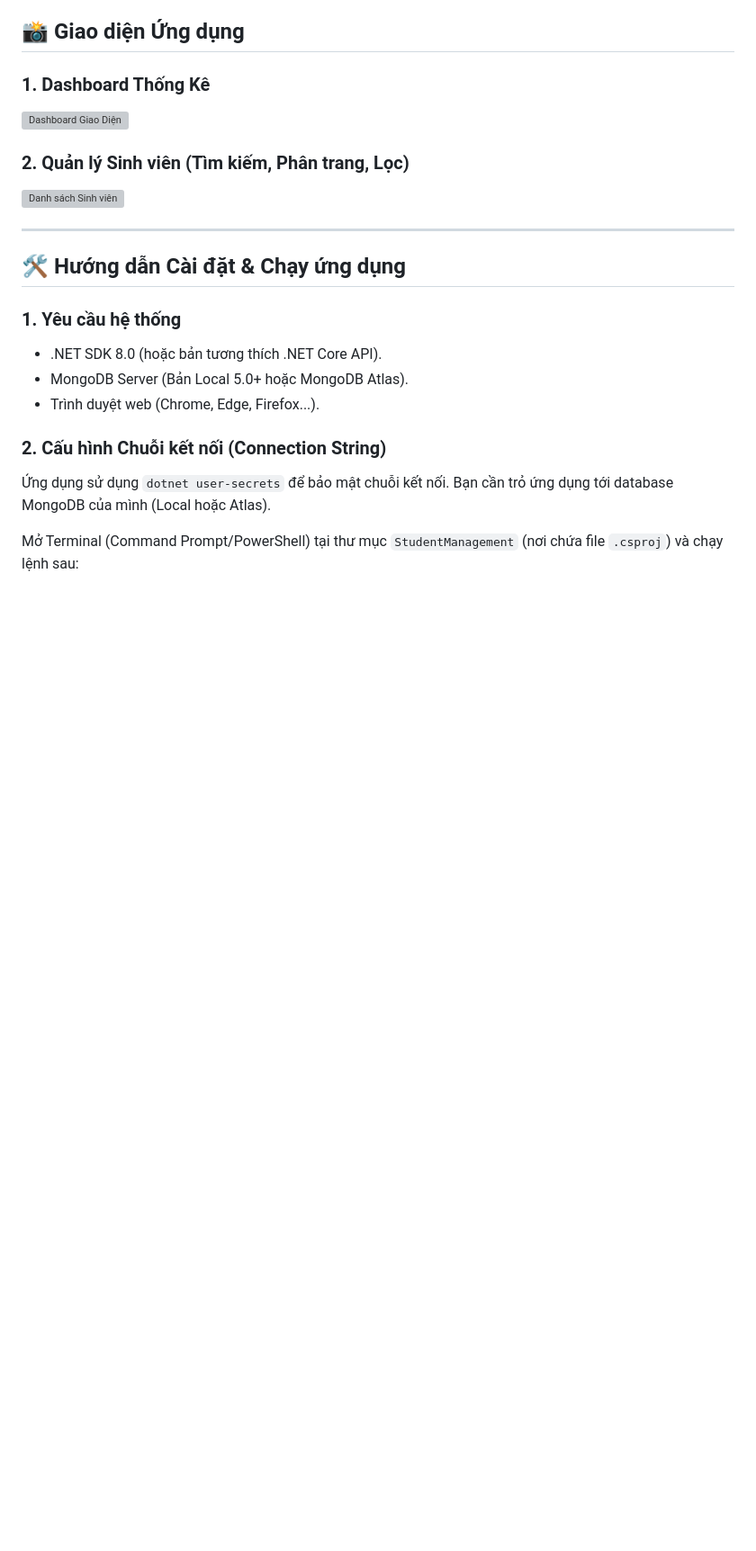
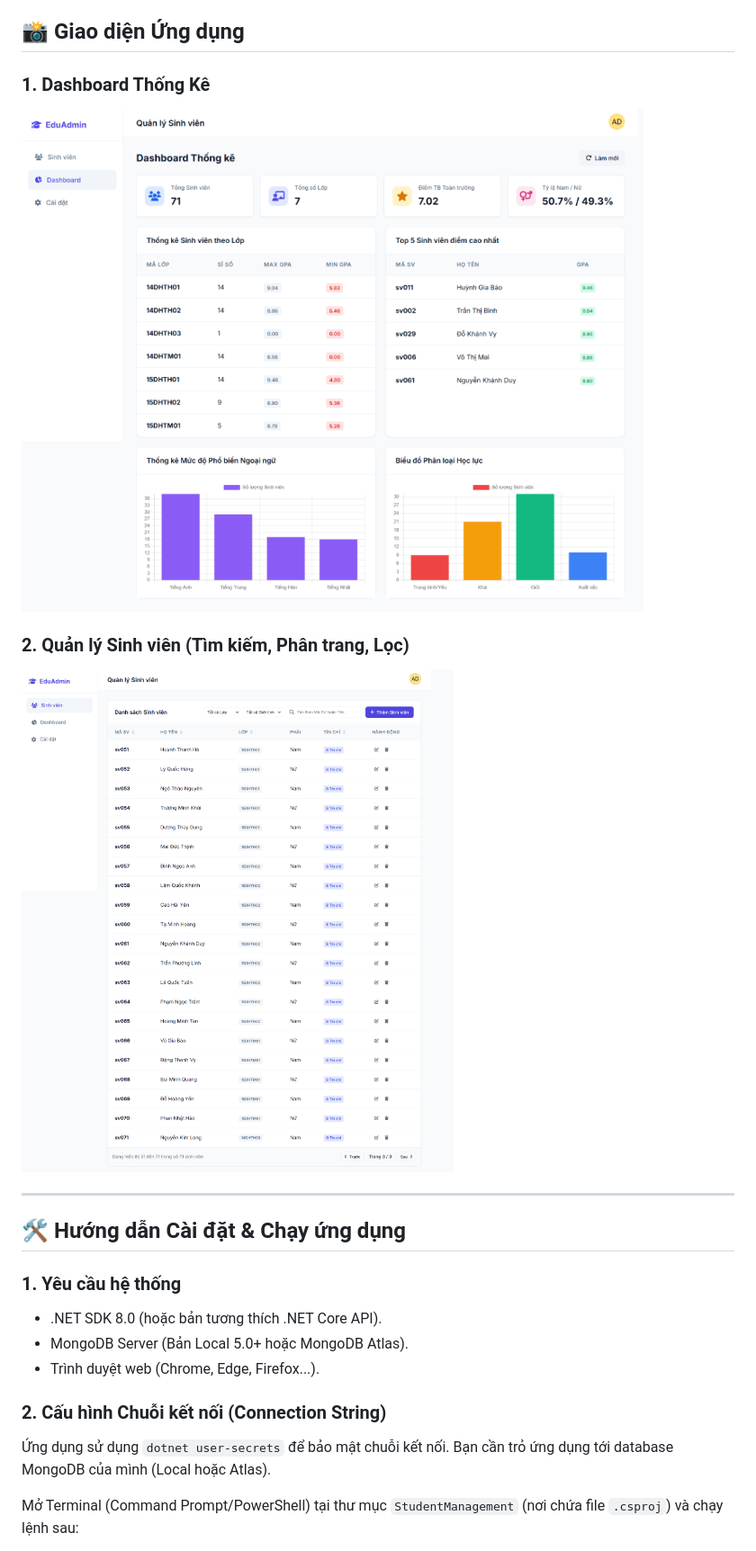
Before and after one commit to klongnguyen/StudentOne, a Markdown page: README.md, the part around the change. Shown at 90% size. GitHub-like rendering; blank space fills up the shorter version; grey boxes are pictures that could not be loaded.

Commit message:
Fix image paths in README.md
Updated image paths in README for application interface.

```diff
--- a/README.md
+++ b/README.md
@@ -13,10 +13,10 @@ Dự án này là một hệ thống quản lý sinh viên được xây dựng
 ## 📸 Giao diện Ứng dụng
 
 ### 1. Dashboard Thống Kê
-![Dashboard Giao Diện](docs/images/dashboard.png)
+![Dashboard Giao Diện](StudentManagement/docs/images/dashboard.png)
 
 ### 2. Quản lý Sinh viên (Tìm kiếm, Phân trang, Lọc)
-![Danh sách Sinh viên](docs/images/student_list.png)
+![Danh sách Sinh viên](StudentManagement/docs/images/student_list.png)
 
 ---
 
```
